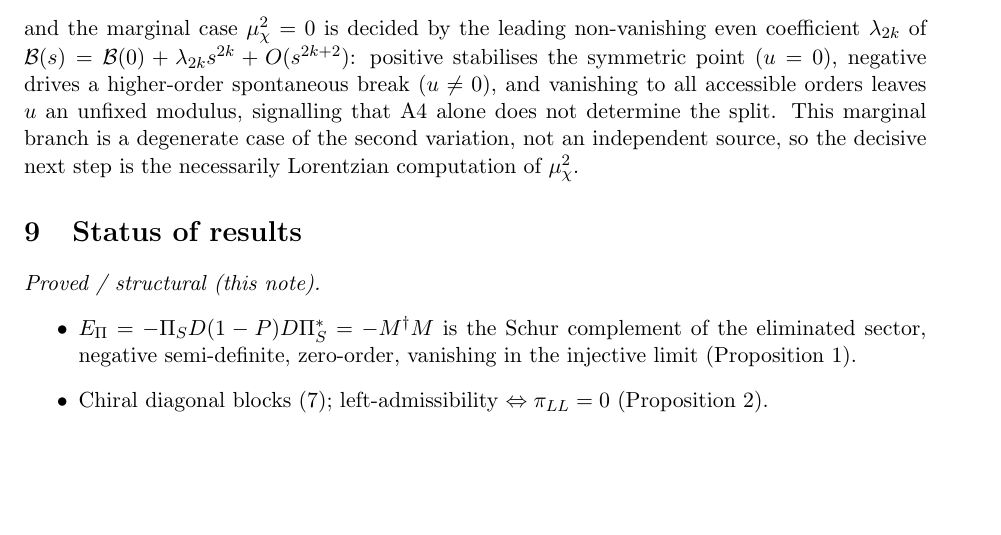
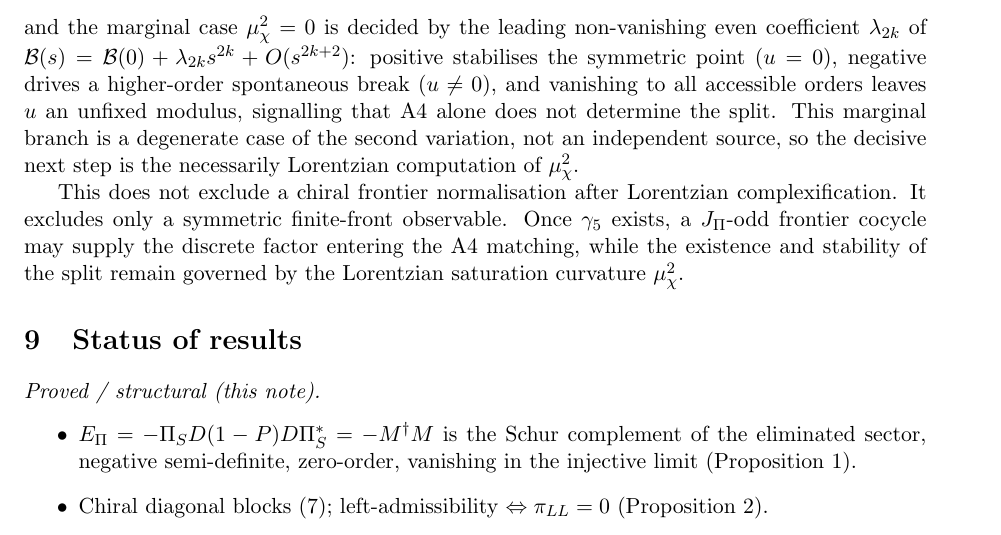
Before and after one commit to Cosmochrony/projective-residue-schur, a LaTeX paper (tex/ProjectiveResidueSchur.tex): part of page 8 of 10, cut so that both start at the same text, the shorter picture padded with empty space. Compiled offline with pdfLaTeX.

Commit message:
Add clarification on chiral frontier normalization and its implications in ProjectiveResidueSchur.tex

```diff
--- a/tex/ProjectiveResidueSchur.tex
+++ b/tex/ProjectiveResidueSchur.tex
@@ -465,6 +465,12 @@ of Projection Locking}
     This marginal branch is a degenerate case of the second variation, not an independent source, so the
     decisive next step is the necessarily Lorentzian computation of $\mu_\chi^2$.
 
+    This does not exclude a chiral frontier normalisation after Lorentzian complexification.
+    It excludes only a symmetric finite-front observable.
+    Once $\gamma_5$ exists, a $J_\Pi$-odd frontier cocycle may supply the discrete factor entering the A4
+    matching, while the existence and stability of the split remain governed by the Lorentzian saturation
+    curvature $\mu_\chi^2$.
+
   \section{Status of results}
     \label{sec:status}
 
```
